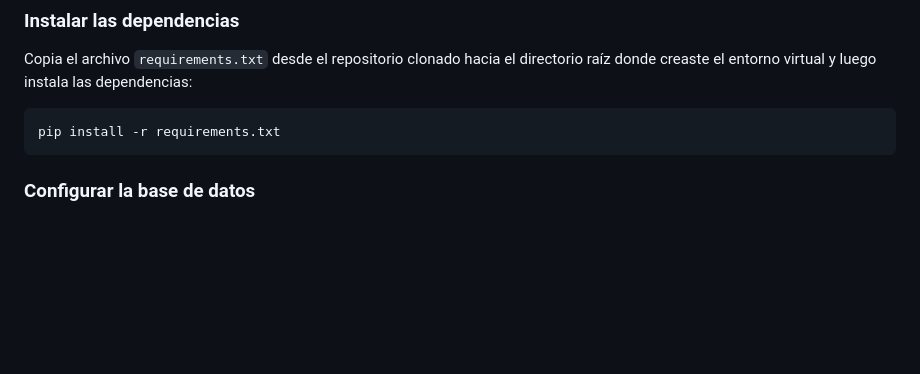
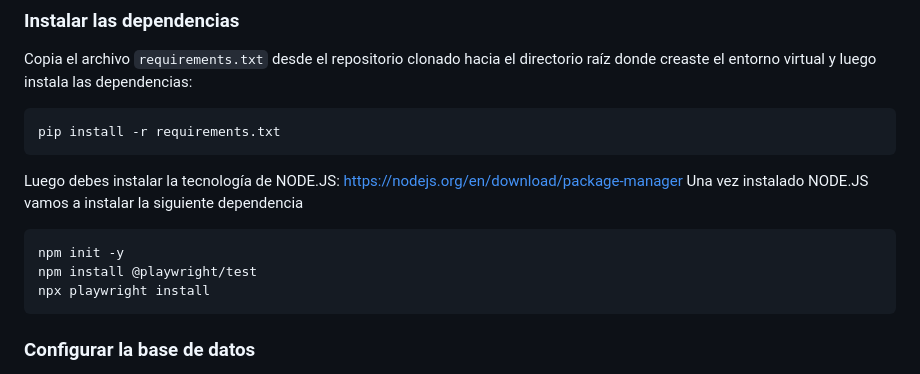
Before and after one commit to CuchoUnemi/proyecto-costruci-n, a Markdown page: readme.md, the part around the change. Drawn GitHub-style; blank space fills up the shorter version.

````diff
--- a/readme.md
+++ b/readme.md
@@ -68,6 +68,13 @@ Copia el archivo `requirements.txt` desde el repositorio clonado hacia el direct
 
 ```bash
 pip install -r requirements.txt
+```
+Luego debes instalar la tecnología de NODE.JS: https://nodejs.org/en/download/package-manager
+Una vez instalado NODE.JS vamos a instalar la siguiente dependencia
+```bash
+npm init -y
+npm install @playwright/test
+npx playwright install
 ```
 
 ### Configurar la base de datos
````
